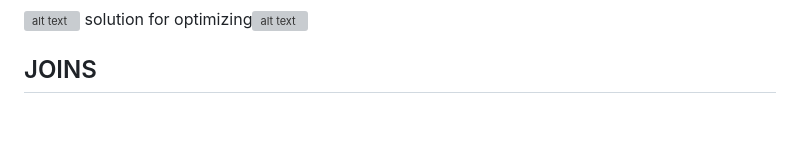
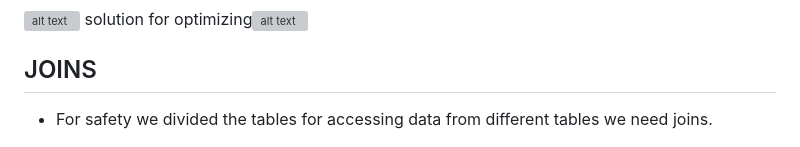
Before and after one commit to srujan1306/Fundamentals, a Markdown page: sql.md, the part around the change. GitHub-like rendering; blank space fills up the shorter version; grey boxes are pictures that could not be loaded.

Commit message:
little changes

```diff
--- a/sql.md
+++ b/sql.md
@@ -228,6 +228,8 @@ solution for optimizing![alt text](3NF.png)
 
 ## JOINS
 
+- For safety we divided the tables for accessing data from different tables we need joins.
+
 ![alt text](joins.png)
 
 26. Find the list of all buildings that have employees
```
